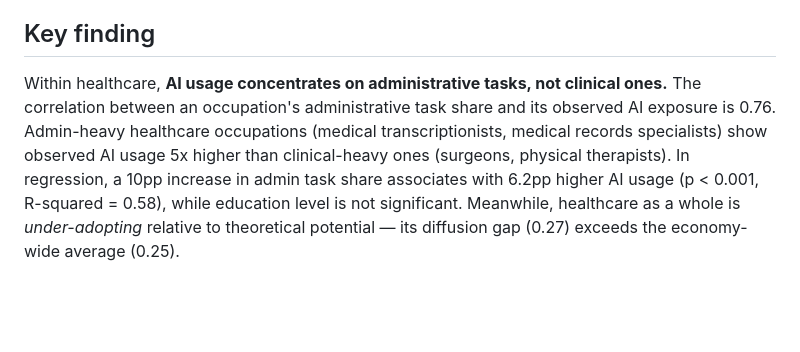
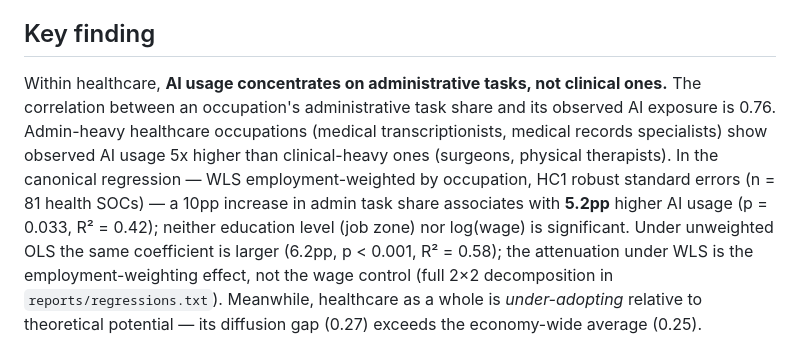
Before and after one commit to SHLEW06/aI-labor-impact-observatory, a Markdown page: README.md, the part around the change. GitHub-like rendering; blank space fills up the shorter version.

Commit message:
Update README, memo, methodology with canonical WLS regression numbers

```diff
--- a/README.md
+++ b/README.md
@@ -6,7 +6,7 @@ This project measures the gap between what LLMs *could* automate (theoretical ex
 
 ## Key finding
 
-Within healthcare, **AI usage concentrates on administrative tasks, not clinical ones.** The correlation between an occupation's administrative task share and its observed AI exposure is 0.76. Admin-heavy healthcare occupations (medical transcriptionists, medical records specialists) show observed AI usage 5x higher than clinical-heavy ones (surgeons, physical therapists). In regression, a 10pp increase in admin task share associates with 6.2pp higher AI usage (p < 0.001, R-squared = 0.58), while education level is not significant. Meanwhile, healthcare as a whole is *under-adopting* relative to theoretical potential — its diffusion gap (0.27) exceeds the economy-wide average (0.25).
+Within healthcare, **AI usage concentrates on administrative tasks, not clinical ones.** The correlation between an occupation's administrative task share and its observed AI exposure is 0.76. Admin-heavy healthcare occupations (medical transcriptionists, medical records specialists) show observed AI usage 5x higher than clinical-heavy ones (surgeons, physical therapists). In the canonical regression — WLS employment-weighted by occupation, HC1 robust standard errors (n = 81 health SOCs) — a 10pp increase in admin task share associates with **5.2pp** higher AI usage (p = 0.033, R² = 0.42); neither education level (job zone) nor log(wage) is significant. Under unweighted OLS the same coefficient is larger (6.2pp, p < 0.001, R² = 0.58); the attenuation under WLS is the employment-weighting effect, not the wage control (full 2×2 decomposition in `reports/regressions.txt`). Meanwhile, healthcare as a whole is *under-adopting* relative to theoretical potential — its diffusion gap (0.27) exceeds the economy-wide average (0.25).
 
 ![Theoretical vs. Observed AI Exposure](figures/fig2_theoretical_vs_observed.png)
 *Most occupations sit well below the 45-degree line. Healthcare (red) clusters low on observed usage despite moderate theoretical exposure.*
```
Also changed, not shown: reports/methodology.md (+6 -4 lines), reports/policy_memo.md (+6 -3 lines).
